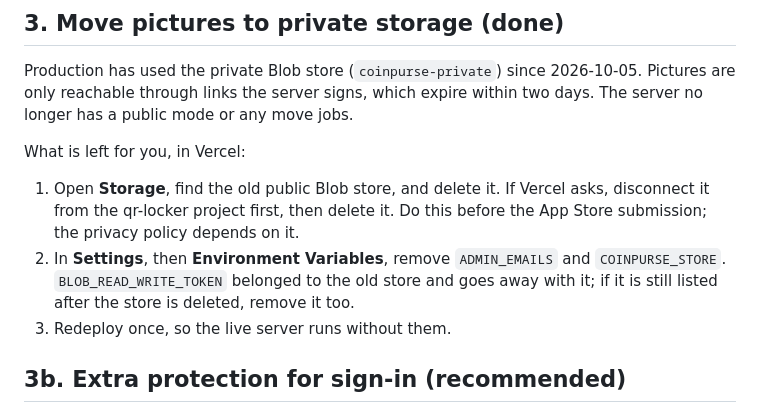
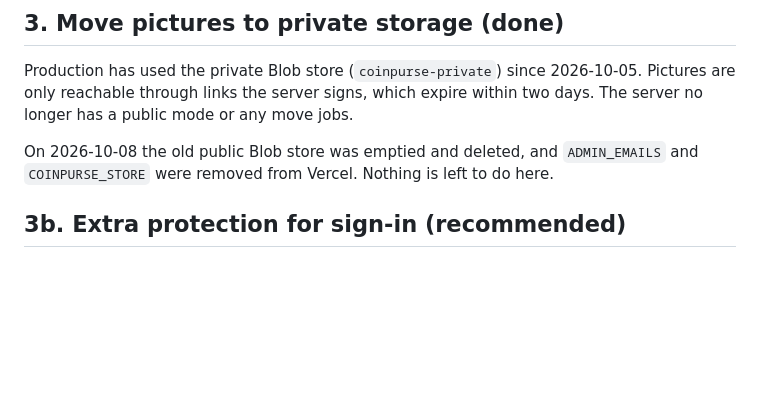
Before and after one commit to scottkoons/coinpurse, a Markdown page: docs/launch-checklist.md, the part around the change. Rendered like a GitHub page; blank space fills up the shorter version.

Commit message:
Docs: the old public store and leftover settings are gone (2026-10-08)
Co-Authored-By: Claude Opus 5.5 <noreply@anthropic.com>

```diff
--- a/docs/launch-checklist.md
+++ b/docs/launch-checklist.md
@@ -37,11 +37,7 @@ The variables Coin Purse needs are `COINPURSE_PRIVATE_READ_WRITE_TOKEN`, `AUTH_S
 
 Production has used the private Blob store (`coinpurse-private`) since 2026-10-05.  Pictures are only reachable through links the server signs, which expire within two days.  The server no longer has a public mode or any move jobs.
 
-What is left for you, in Vercel:
-
-1. Open **Storage**, find the old public Blob store, and delete it.  If Vercel asks, disconnect it from the qr-locker project first, then delete it.  Do this before the App Store submission; the privacy policy depends on it.
-2. In **Settings**, then **Environment Variables**, remove `ADMIN_EMAILS` and `COINPURSE_STORE`.  `BLOB_READ_WRITE_TOKEN` belonged to the old store and goes away with it; if it is still listed after the store is deleted, remove it too.
-3. Redeploy once, so the live server runs without them.
+On 2026-10-08 the old public Blob store was emptied and deleted, and `ADMIN_EMAILS` and `COINPURSE_STORE` were removed from Vercel.  Nothing is left to do here.
 
 ## 3b. Extra protection for sign-in (recommended)
 
```
